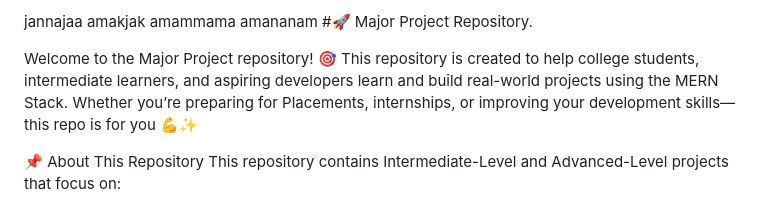
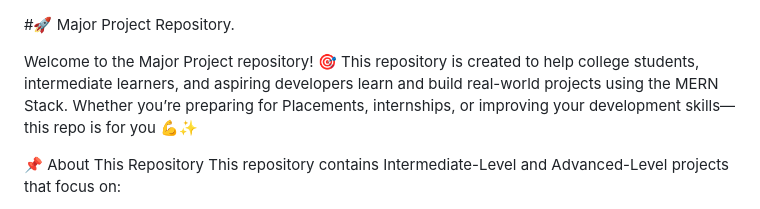
Before and after one commit to Harshvardhan8922/Major_Project, a Markdown page: Readme.md, the part around the change. Drawn GitHub-style.

Commit message:
Clean up README by removing extra lines
Removed unnecessary lines from the README file.

```diff
--- a/Readme.md
+++ b/Readme.md
@@ -1,7 +1,3 @@
-jannajaa
-amakjak
-amammama
-amananam
 #🚀 Major Project Repository.
 
 Welcome to the Major Project repository! 🎯
```
